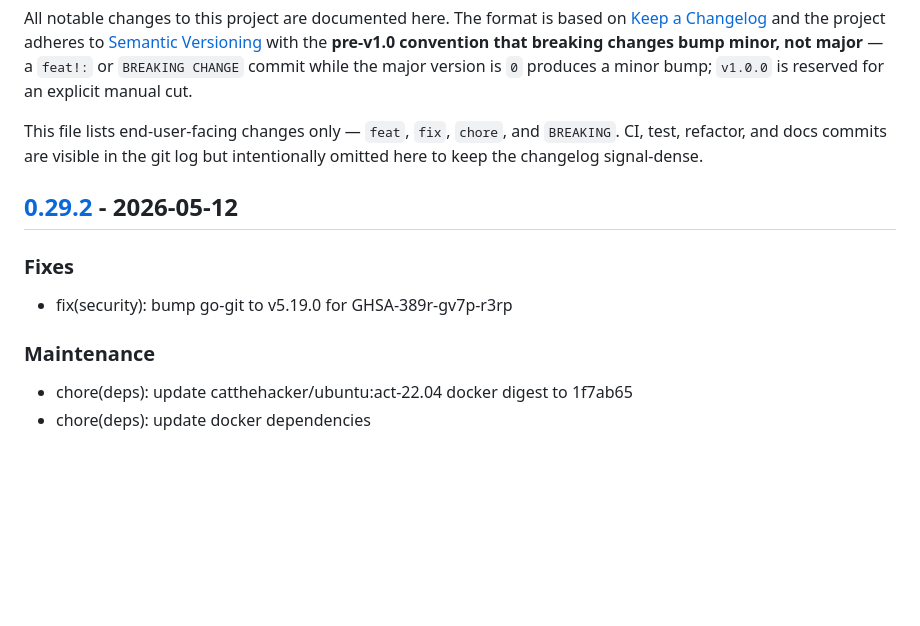
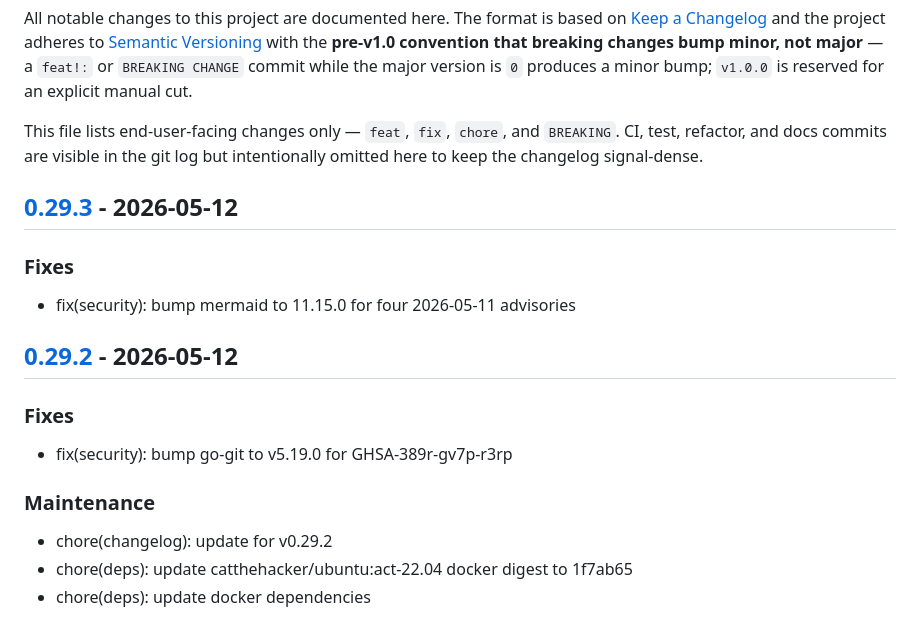
Before and after one commit to c-premus/documcp, a Markdown page: CHANGELOG.md, the part around one of its changes. GitHub-like rendering; blank space fills up the shorter version.

Commit message:
chore(changelog): update for v0.29.3

```diff
--- a/CHANGELOG.md
+++ b/CHANGELOG.md
@@ -11,6 +11,12 @@ This file lists end-user-facing changes only — `feat`, `fix`, `chore`, and
 `BREAKING`. CI, test, refactor, and docs commits are visible in the git log
 but intentionally omitted here to keep the changelog signal-dense.
 
+## [0.29.3] - 2026-05-12
+
+### Fixes
+
+- fix(security): bump mermaid to 11.15.0 for four 2026-05-11 advisories
+
 ## [0.29.2] - 2026-05-12
 
 ### Fixes
@@ -19,6 +25,7 @@ but intentionally omitted here to keep the changelog signal-dense.
 
 ### Maintenance
 
+- chore(changelog): update for v0.29.2
 - chore(deps): update catthehacker/ubuntu:act-22.04 docker digest to 1f7ab65
 - chore(deps): update docker dependencies
 
```
Also changed, not shown: other parts of CHANGELOG.md (+1 -0 lines).
